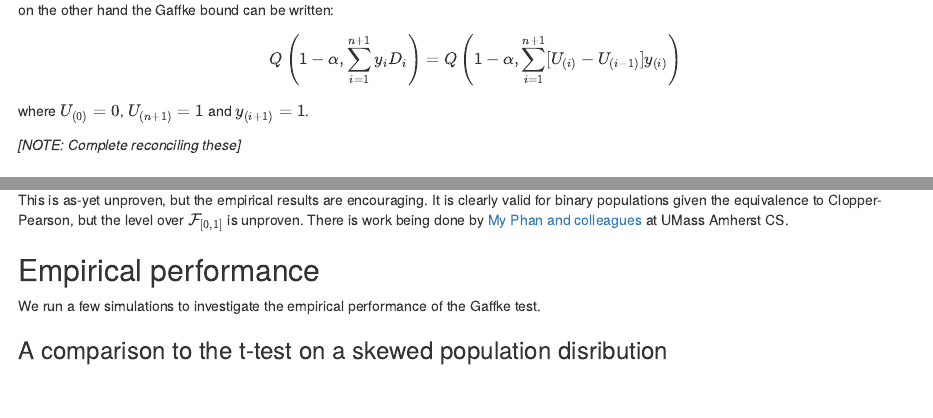
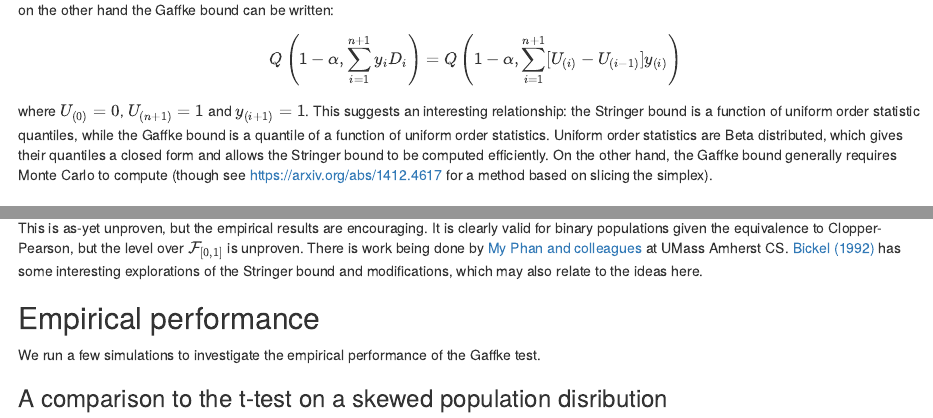
Before and after one commit to spertus/stratified-inference, an R Markdown document (gaffke_bound.Rmd): the page in a window 1100 px wide, from 2740 px down, and a second part further down, joined at a grey line. The pictures show the output file gaffke_bound.html that the author committed with the source, opened offline.

Commit message:
updated stringer material, ran sims

```diff
--- a/gaffke_bound.Rmd
+++ b/gaffke_bound.Rmd
@@ -94,9 +94,7 @@ Following the logic above about uniform order statistics, $p(i, 1-\alpha) = Q(1-
 $$Q(1-\alpha, U_{(1)}) + \sum_{i=m}^{n} [Q(1-\alpha, U_{(i+1-m)})-Q(1-\alpha, U_{(i-m)})] y_{(m-i)} $$
 on the other hand the Gaffke bound can be written:
 $$Q\left(1-\alpha, \sum_{i=1}^{n+1} y_i D_i\right ) = Q\left(1-\alpha, \sum_{i=1}^{n+1} [U_{(i)} - U_{(i-1)}] y_{(i)}  \right)$$
-where $U_{(0)}=0$, $U_{(n+1)}=1$ and $y_{(i+1)}=1$.
-
-*[NOTE: Complete reconciling these]*
+where $U_{(0)}=0$, $U_{(n+1)}=1$ and $y_{(i+1)}=1$. This suggests an interesting relationship: the Stringer bound is a function of uniform order statistic quantiles, while the Gaffke bound is a quantile of a function of uniform order statistics. Uniform order statistics are Beta distributed, which gives their quantiles a closed form and allows the Stringer bound to be computed efficiently. On the other hand, the Gaffke bound generally requires Monte Carlo to compute (though see https://arxiv.org/abs/1412.4617 for a method based on slicing the simplex).
 
 ## Gaffke is more powerful than betting martingales
 
@@ -133,7 +131,7 @@ which is the best possible. By duality, a hypothesis test based on Gaffke has a
 
 ## Gaffke is a valid p-value
 
-This is as-yet unproven, but the empirical results are encouraging. It is clearly valid for binary populations given the equivalence to Clopper-Pearson, but the level over $\mathcal{F}_{[0,1]}$ is unproven. There is work being done by [My Phan and colleagues](https://arxiv.org/abs/2106.03163) at UMass Amherst CS.
+This is as-yet unproven, but the empirical results are encouraging. It is clearly valid for binary populations given the equivalence to Clopper-Pearson, but the level over $\mathcal{F}_{[0,1]}$ is unproven. There is work being done by [My Phan and colleagues](https://arxiv.org/abs/2106.03163) at UMass Amherst CS. [Bickel (1992)](https://www.jstor.org/stable/1403650) has some interesting explorations of the Stringer bound and modifications, which may also relate to the ideas here.
 
 
 
```
Also changed, not shown: gaffke_bound.html, gaffke_bound.Rmd (2 more changed lines).
